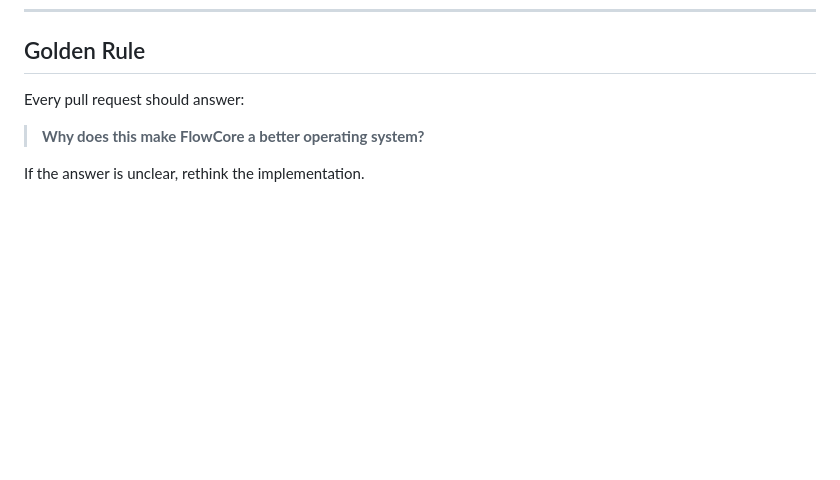
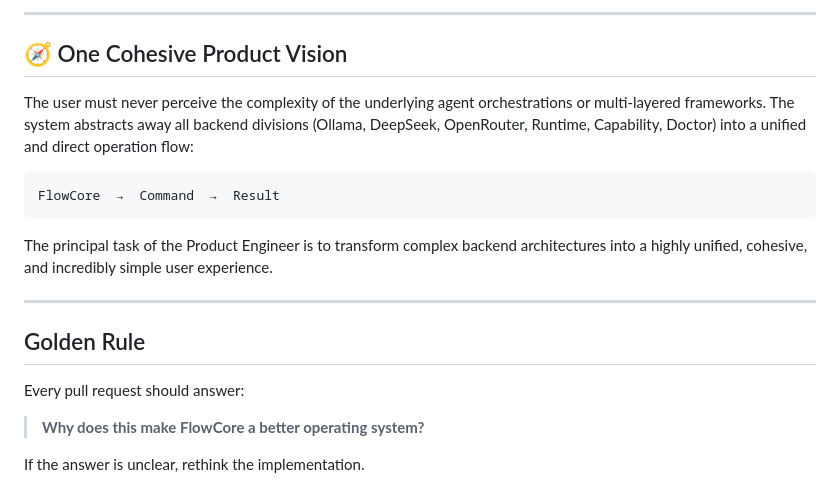
Before and after one commit to prdariomarques-ship-it/FlowCore, a Markdown page: FLOWCORE_CONSTITUTION.md, the part around one of its changes. Rendered like a GitHub page; blank space fills up the shorter version.

````diff
--- a/FLOWCORE_CONSTITUTION.md
+++ b/FLOWCORE_CONSTITUTION.md
@@ -279,3 +333,17 @@ Never change architecture without explicit approval.
+---
+
+## 🧭 One Cohesive Product Vision
+
+The user must never perceive the complexity of the underlying agent orchestrations or multi-layered frameworks. The system abstracts away all backend divisions (Ollama, DeepSeek, OpenRouter, Runtime, Capability, Doctor) into a unified and direct operation flow:
+
+```text
+FlowCore  →  Command  →  Result
+```
+
+The principal task of the Product Engineer is to transform complex backend architectures into a highly unified, cohesive, and incredibly simple user experience.
+
+---
+
 ## Golden Rule
 
 Every pull request should answer:
````
Also changed, not shown: other parts of FLOWCORE_CONSTITUTION.md (+54 -0 lines).
